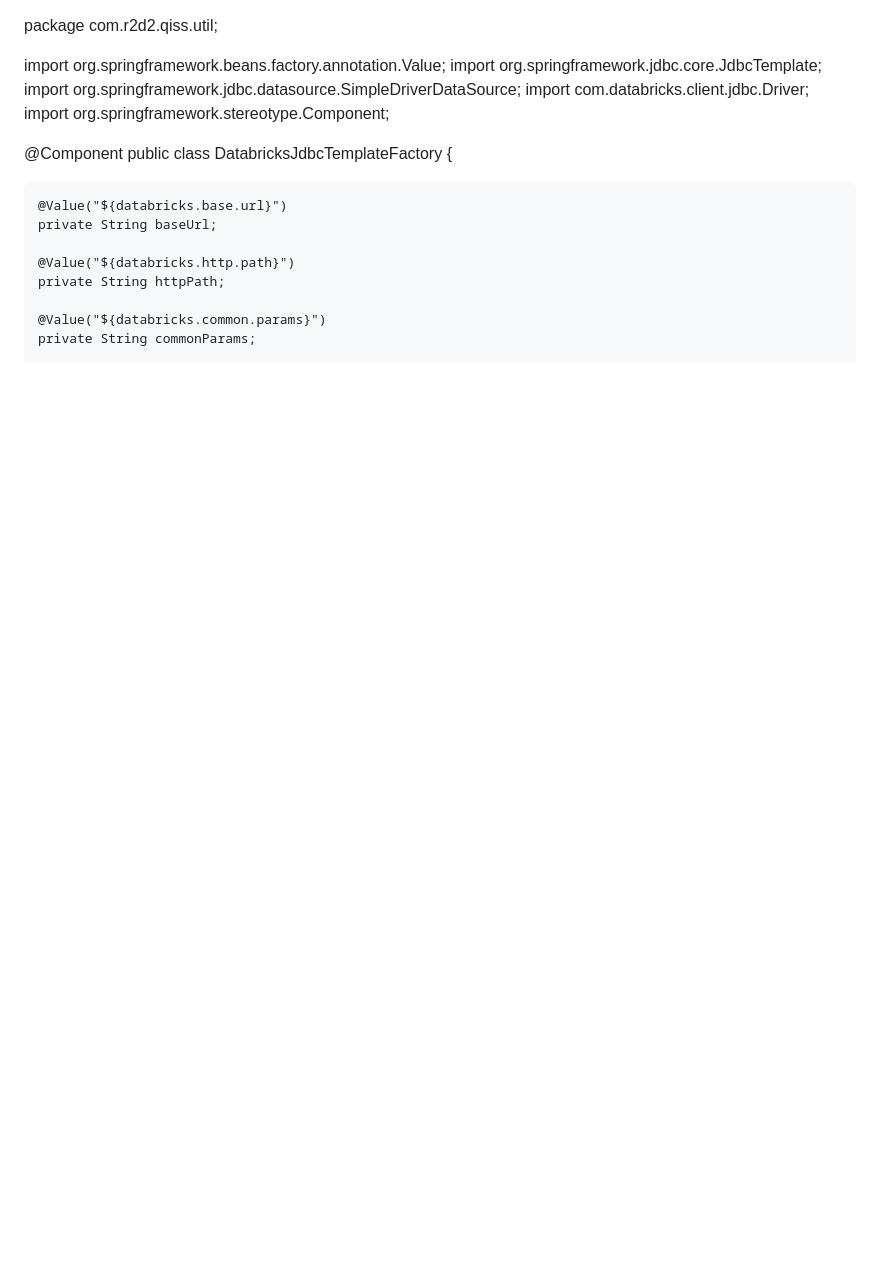
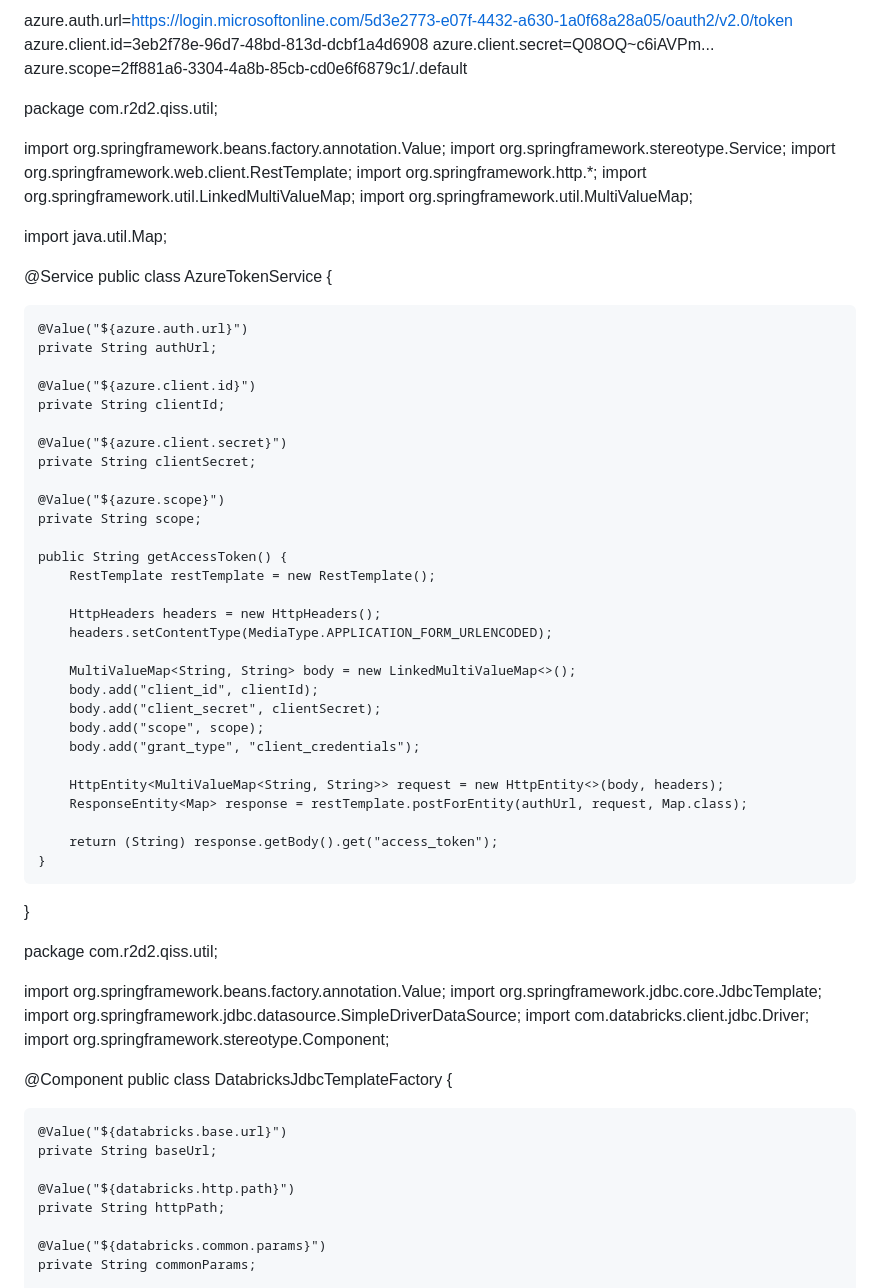
Before and after one commit to manishkj007/class-demo, a Markdown page: README.md, the part around the change. Rendered like a GitHub page; blank space fills up the shorter version.

```diff
--- a/README.md
+++ b/README.md
@@ -1,3 +1,60 @@
+azure.auth.url=https://login.microsoftonline.com/5d3e2773-e07f-4432-a630-1a0f68a28a05/oauth2/v2.0/token
+azure.client.id=3eb2f78e-96d7-48bd-813d-dcbf1a4d6908
+azure.client.secret=Q08OQ~c6iAVPm...
+azure.scope=2ff881a6-3304-4a8b-85cb-cd0e6f6879c1/.default
+
+
+package com.r2d2.qiss.util;
+
+import org.springframework.beans.factory.annotation.Value;
+import org.springframework.stereotype.Service;
+import org.springframework.web.client.RestTemplate;
+import org.springframework.http.*;
+import org.springframework.util.LinkedMultiValueMap;
+import org.springframework.util.MultiValueMap;
+
+import java.util.Map;
+
+@Service
+public class AzureTokenService {
+
+    @Value("${azure.auth.url}")
+    private String authUrl;
+
+    @Value("${azure.client.id}")
+    private String clientId;
+
+    @Value("${azure.client.secret}")
+    private String clientSecret;
+
+    @Value("${azure.scope}")
+    private String scope;
+
+    public String getAccessToken() {
+        RestTemplate restTemplate = new RestTemplate();
+
+        HttpHeaders headers = new HttpHeaders();
+        headers.setContentType(MediaType.APPLICATION_FORM_URLENCODED);
+
+        MultiValueMap<String, String> body = new LinkedMultiValueMap<>();
+        body.add("client_id", clientId);
+        body.add("client_secret", clientSecret);
+        body.add("scope", scope);
+        body.add("grant_type", "client_credentials");
+
+        HttpEntity<MultiValueMap<String, String>> request = new HttpEntity<>(body, headers);
+        ResponseEntity<Map> response = restTemplate.postForEntity(authUrl, request, Map.class);
+
+        return (String) response.getBody().get("access_token");
+    }
+}
+
+
+
+
+
+
+
 package com.r2d2.qiss.util;
 
 import org.springframework.beans.factory.annotation.Value;
```
